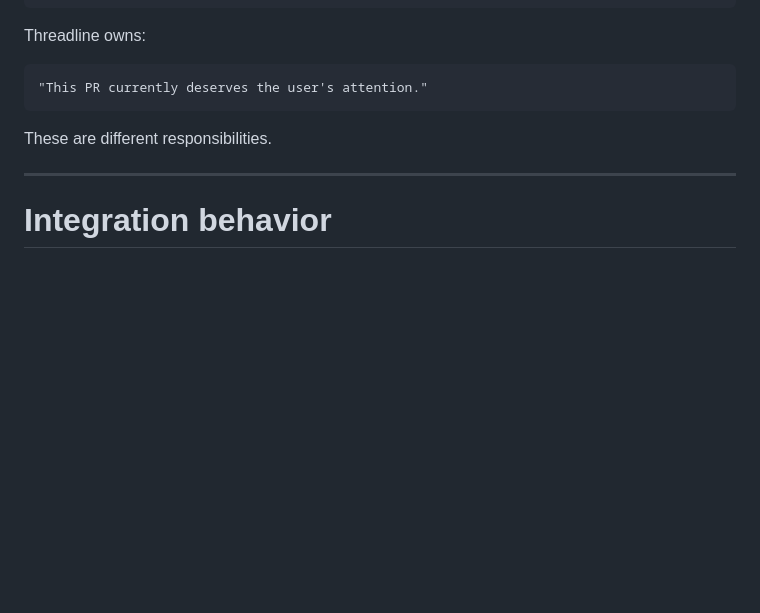
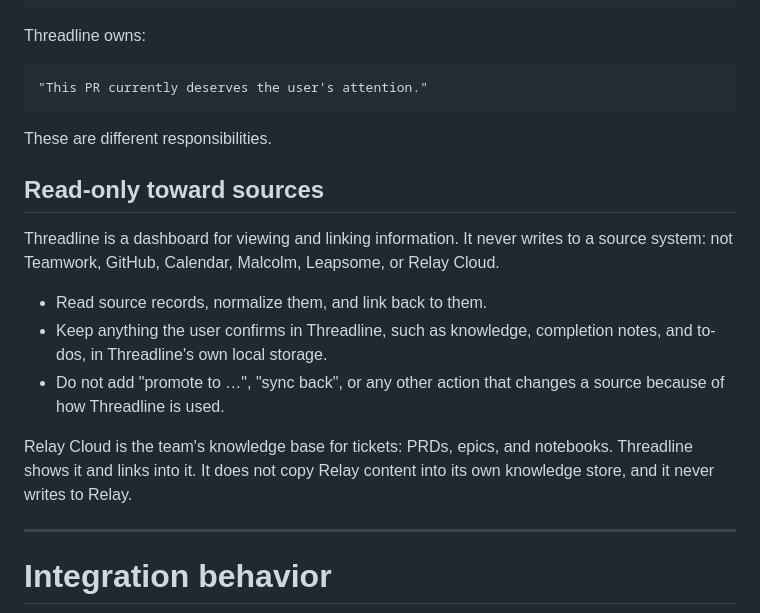
Before and after one commit to NickOrtiz/threadline, a Markdown page: claude.md, the part around the change. GitHub-like rendering; blank space fills up the shorter version.

Commit message:
docs: make Threadline read-only toward every source
Threadline is a dashboard for viewing and linking. It reads sources,
normalizes them, and links back, and never writes to Teamwork, GitHub,
Calendar, Malcolm, Leapsome, or Relay Cloud. What the user confirms in
Threadline stays in its local storage.

Co-Authored-By: Claude Opus 5.5 <noreply@anthropic.com>

```diff
--- a/claude.md
+++ b/claude.md
@@ -1017,6 +1017,16 @@ Threadline owns:
 
 These are different responsibilities.
 
+## Read-only toward sources
+
+Threadline is a dashboard for viewing and linking information. It never writes to a source system: not Teamwork, GitHub, Calendar, Malcolm, Leapsome, or Relay Cloud.
+
+* Read source records, normalize them, and link back to them.
+* Keep anything the user confirms in Threadline, such as knowledge, completion notes, and to-dos, in Threadline's own local storage.
+* Do not add "promote to …", "sync back", or any other action that changes a source because of how Threadline is used.
+
+Relay Cloud is the team's knowledge base for tickets: PRDs, epics, and notebooks. Threadline shows it and links into it. It does not copy Relay content into its own knowledge store, and it never writes to Relay.
+
 ---
 
 # Integration behavior
```
